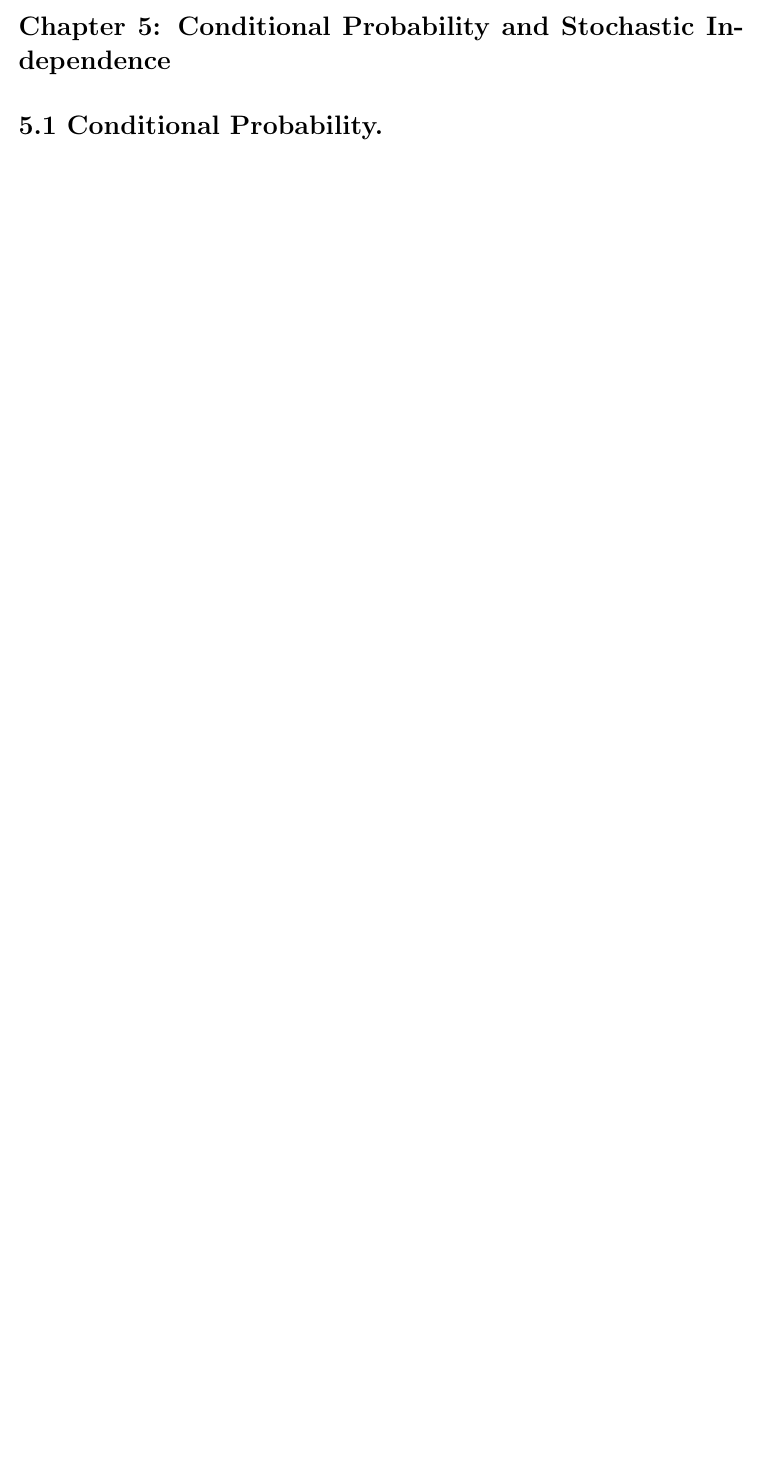
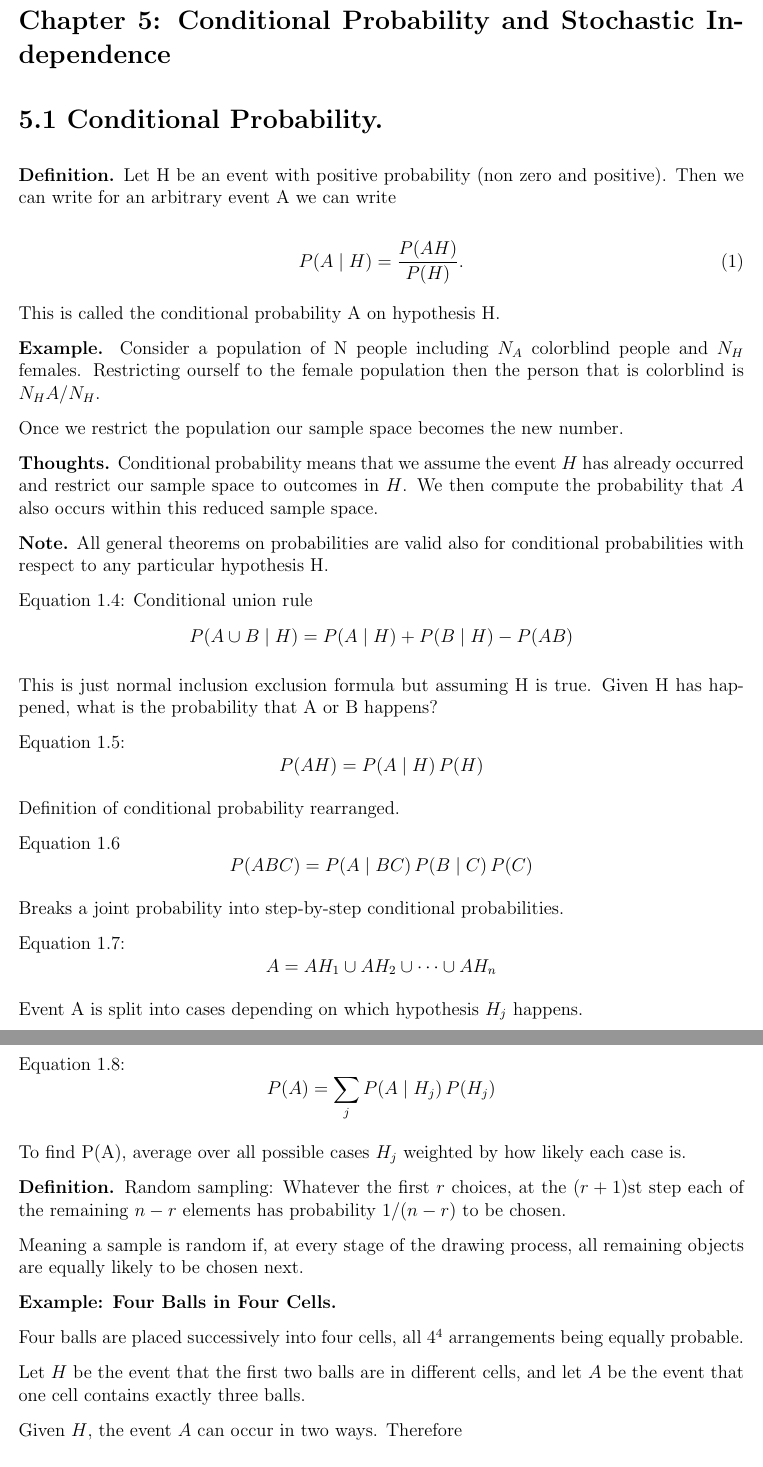
Before and after one commit to aadhitad/feller-probability-notes, a LaTeX document (notes.tex): part of page 15 of 15 before the commit and two parts of pages 16 and 17 of 18 after it, the two joined at a grey line, cut so that both start at the same text, the shorter picture padded with empty space. Compiled offline with pdfLaTeX.

Commit message:
update includes 5.1

```diff
--- a/notes.tex
+++ b/notes.tex
@@ -790,3 +790,65 @@ P(A \cup B \cup C)
 \section*{Chapter 5: Conditional Probability and Stochastic Independence}
 
 \section*{5.1 Conditional Probability.}
+\textbf{Definition.}
+Let H be an event with positive probability (non zero and positive). Then we can write for an arbitrary event A we can write
+
+\begin{equation}
+P(A \mid H)=\frac{P(AH)}{P(H)}.
+\end{equation}
+
+This is called the conditional probability A on hypothesis H.
+
+\textbf{Example.}
+Consider a population of N people including $N_A$ colorblind people and $N_H$ females. Restricting ourself to the female population then the person that is colorblind is $N_HA$/$N_H$.
+
+Once we restrict the population our sample space becomes the new number.
+
+\textbf{Thoughts.}
+Conditional probability means that we assume the event \(H\) has already
+occurred and restrict our sample space to outcomes in \(H\). We then
+compute the probability that \(A\) also occurs within this reduced sample
+space.
+
+\textbf{Note.} All general theorems on probabilities are valid also for conditional probabilities with respect to any particular hypothesis H.
+
+Equation 1.4: Conditional union rule
+\[P(A \cup B \mid H) = P(A \mid H) + P(B \mid H) - P(AB)\]
+
+This is just normal inclusion exclusion formula but assuming H is true. Given H has happened, what is the probability that A or B happens?
+
+Equation 1.5:
+\[P(AH) = P(A \mid H)\,P(H)\]
+
+Definition of conditional probability rearranged.
+
+Equation 1.6
+\[P(ABC) = P(A \mid BC)\,P(B \mid C)\,P(C)\]
+
+Breaks a joint probability into step-by-step conditional probabilities.
+
+
+Equation 1.7:
+\[A = AH_1 \cup AH_2 \cup \cdots \cup AH_n\]
+
+Event A is split into cases depending on which hypothesis $H_j$ happens.
+
+Equation 1.8:
+\[P(A) = \sum_j P(A \mid H_j)\,P(H_j)\]
+
+To find P(A), average over all possible cases $H_j$ weighted by how likely each case is.
+
+\textbf{Definition.}
+Random sampling: Whatever the first $r$ choices, at the $(r+1)$st step each of the remaining $n-r$ elements has probability $1/(n-r)$ to be chosen.
+
+Meaning a sample is random if, at every stage of the drawing process, all remaining objects are equally likely to be chosen next.
+
+\textbf{Example: Four Balls in Four Cells.}
+
+Four balls are placed successively into four cells, all \(4^4\)
+arrangements being equally probable.
+
+Let \(H\) be the event that the first two balls are in different cells,
+and let \(A\) be the event that one cell contains exactly three balls.
+
+Given \(H\), the event \(A\) can occur in two ways. Therefore
```
Also changed, not shown: notes.tex (48 more changed lines).
